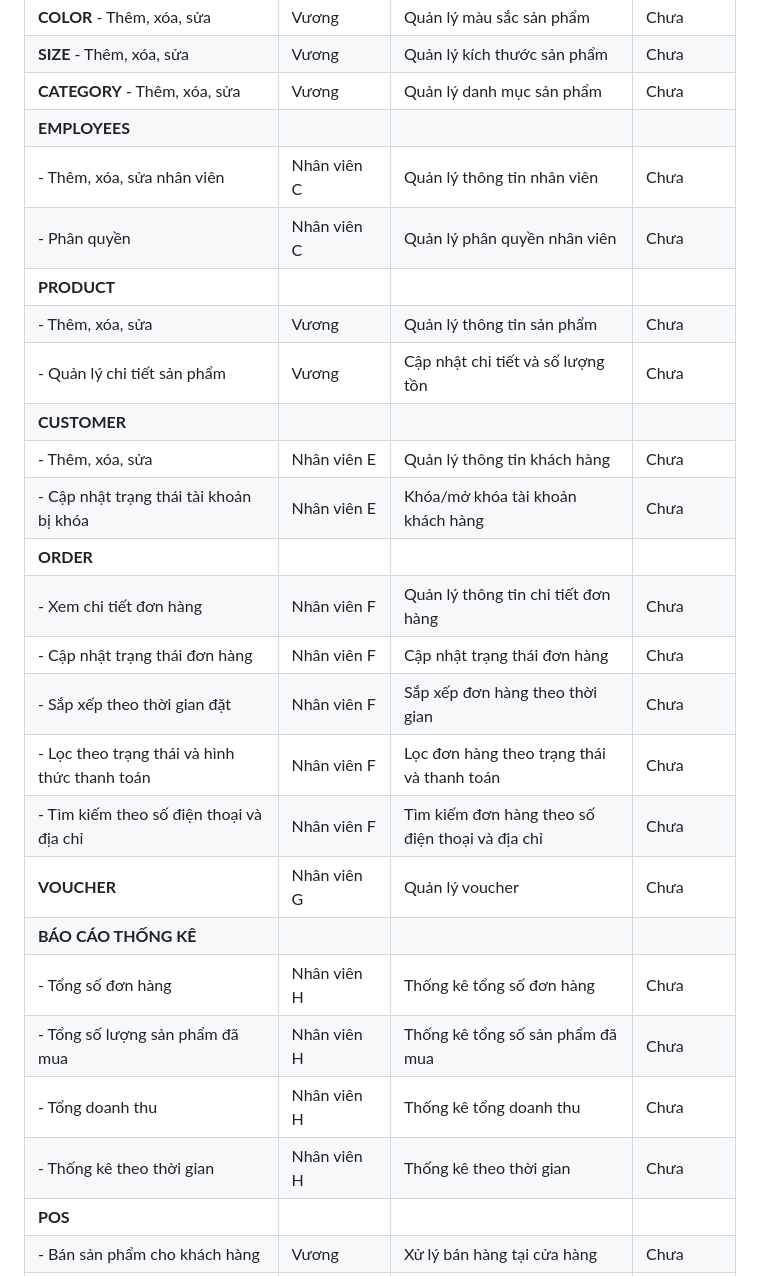
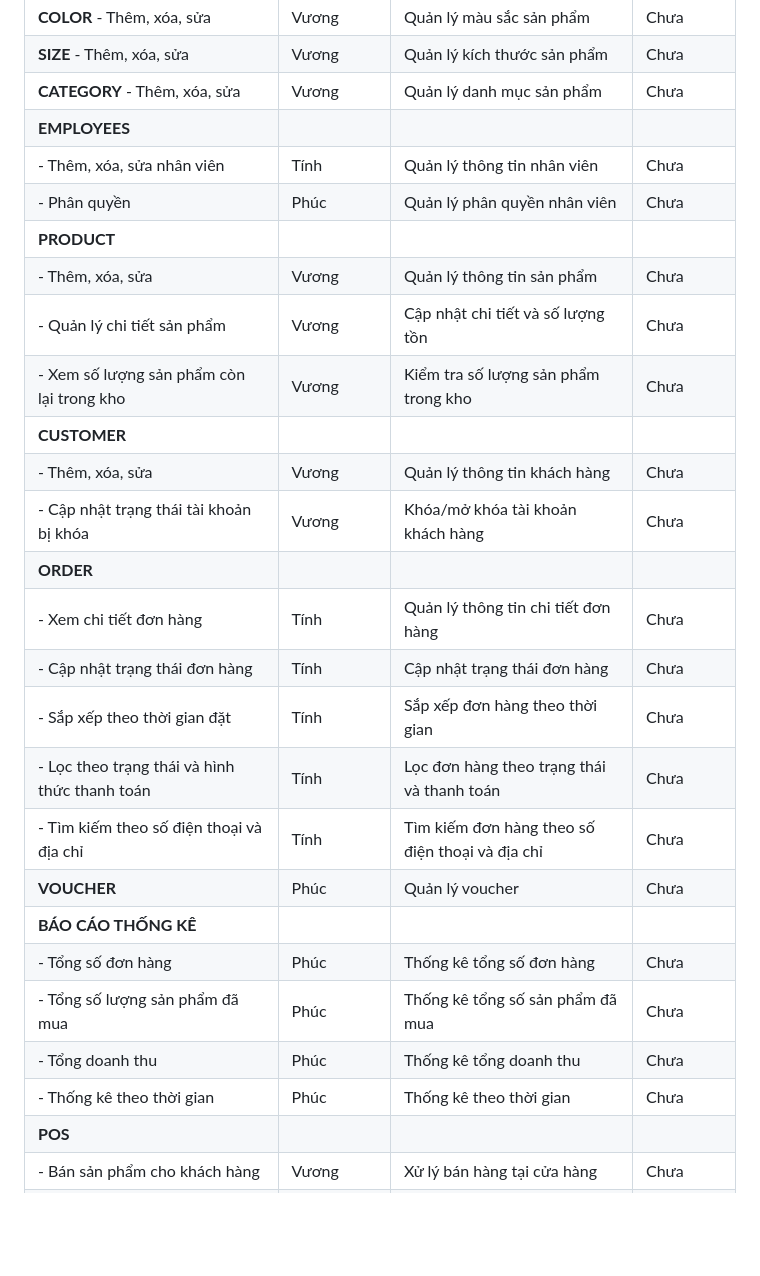
Before and after one commit to vuonguyen28/PTUDTM_QL_FASHION, a Markdown page: README.md, the part around one of its changes. Drawn GitHub-style; blank space fills up the shorter version.

```diff
--- a/README.md
+++ b/README.md
@@ -128,26 +128,27 @@ Hệ thống không chỉ giúp tối ưu hóa quá trình kinh doanh thời tra
 | **SIZE** - Thêm, xóa, sửa           | Vương      | Quản lý kích thước sản phẩm             | Chưa          |
 | **CATEGORY** - Thêm, xóa, sửa       | Vương      | Quản lý danh mục sản phẩm               | Chưa          |
 | **EMPLOYEES**                       |                  |                                        |               |
-| - Thêm, xóa, sửa nhân viên          | Nhân viên C      | Quản lý thông tin nhân viên             | Chưa          |
-| - Phân quyền                        | Nhân viên C      | Quản lý phân quyền nhân viên            | Chưa          |
+| - Thêm, xóa, sửa nhân viên          | Tính      | Quản lý thông tin nhân viên             | Chưa          |
+| - Phân quyền                        | Phúc      | Quản lý phân quyền nhân viên            | Chưa          |
 | **PRODUCT**                        |                  |                                        |               |
 | - Thêm, xóa, sửa                    | Vương      | Quản lý thông tin sản phẩm              | Chưa          |
 | - Quản lý chi tiết sản phẩm         | Vương     | Cập nhật chi tiết và số lượng tồn       | Chưa          |
+| - Xem số lượng sản phẩm còn lại trong kho | Vương      | Kiểm tra số lượng sản phẩm trong kho   | Chưa          |
 | **CUSTOMER**                       |                  |                                        |               |
-| - Thêm, xóa, sửa                    | Nhân viên E      | Quản lý thông tin khách hàng            | Chưa          |
-| - Cập nhật trạng thái tài khoản bị khóa | Nhân viên E  | Khóa/mở khóa tài khoản khách hàng       | Chưa          |
+| - Thêm, xóa, sửa                    | Vương      | Quản lý thông tin khách hàng            | Chưa          |
+| - Cập nhật trạng thái tài khoản bị khóa | Vương  | Khóa/mở khóa tài khoản khách hàng       | Chưa          |
 | **ORDER**                          |                  |                                        |               |
-| - Xem chi tiết đơn hàng             | Nhân viên F      | Quản lý thông tin chi tiết đơn hàng     | Chưa          |
-| - Cập nhật trạng thái đơn hàng      | Nhân viên F      | Cập nhật trạng thái đơn hàng            | Chưa          |
-| - Sắp xếp theo thời gian đặt        | Nhân viên F      | Sắp xếp đơn hàng theo thời gian         | Chưa          |
-| - Lọc theo trạng thái và hình thức thanh toán | Nhân viên F | Lọc đơn hàng theo trạng thái và thanh toán | Chưa          |
-| - Tìm kiếm theo số điện thoại và địa chỉ | Nhân viên F | Tìm kiếm đơn hàng theo số điện thoại và địa chỉ | Chưa          |
-| **VOUCHER**                        | Nhân viên G      | Quản lý voucher                         | Chưa          |
+| - Xem chi tiết đơn hàng             | Tính      | Quản lý thông tin chi tiết đơn hàng     | Chưa          |
+| - Cập nhật trạng thái đơn hàng      | Tính      | Cập nhật trạng thái đơn hàng            | Chưa          |
+| - Sắp xếp theo thời gian đặt        | Tính      | Sắp xếp đơn hàng theo thời gian         | Chưa          |
+| - Lọc theo trạng thái và hình thức thanh toán | Tính | Lọc đơn hàng theo trạng thái và thanh toán | Chưa          |
+| - Tìm kiếm theo số điện thoại và địa chỉ | Tính | Tìm kiếm đơn hàng theo số điện thoại và địa chỉ | Chưa          |
+| **VOUCHER**                        | Phúc     | Quản lý voucher                         | Chưa          |
 | **BÁO CÁO THỐNG KÊ**               |                  |                                        |               |
-| - Tổng số đơn hàng                  | Nhân viên H      | Thống kê tổng số đơn hàng               | Chưa          |
-| - Tổng số lượng sản phẩm đã mua     | Nhân viên H      | Thống kê tổng số sản phẩm đã mua        | Chưa          |
-| - Tổng doanh thu                    | Nhân viên H      | Thống kê tổng doanh thu                 | Chưa          |
-| - Thống kê theo thời gian           | Nhân viên H      | Thống kê theo thời gian                 | Chưa          |
+| - Tổng số đơn hàng                  | Phúc      | Thống kê tổng số đơn hàng               | Chưa          |
+| - Tổng số lượng sản phẩm đã mua     | Phúc     | Thống kê tổng số sản phẩm đã mua        | Chưa          |
+| - Tổng doanh thu                    | Phúc      | Thống kê tổng doanh thu                 | Chưa          |
+| - Thống kê theo thời gian           | Phúc      | Thống kê theo thời gian                 | Chưa          |
 | **POS**                            |                  |                                        |               |
 | - Bán sản phẩm cho khách hàng       | Vương     | Xử lý bán hàng tại cửa hàng             | Chưa          |
 | - Thanh toán bằng tiền mặt hoặc qua ngân hàng | Vương | Xử lý thanh toán tiền mặt hoặc ngân hàng | Chưa          |
```
Also changed, not shown: other parts of README.md (+3 -25 lines).
